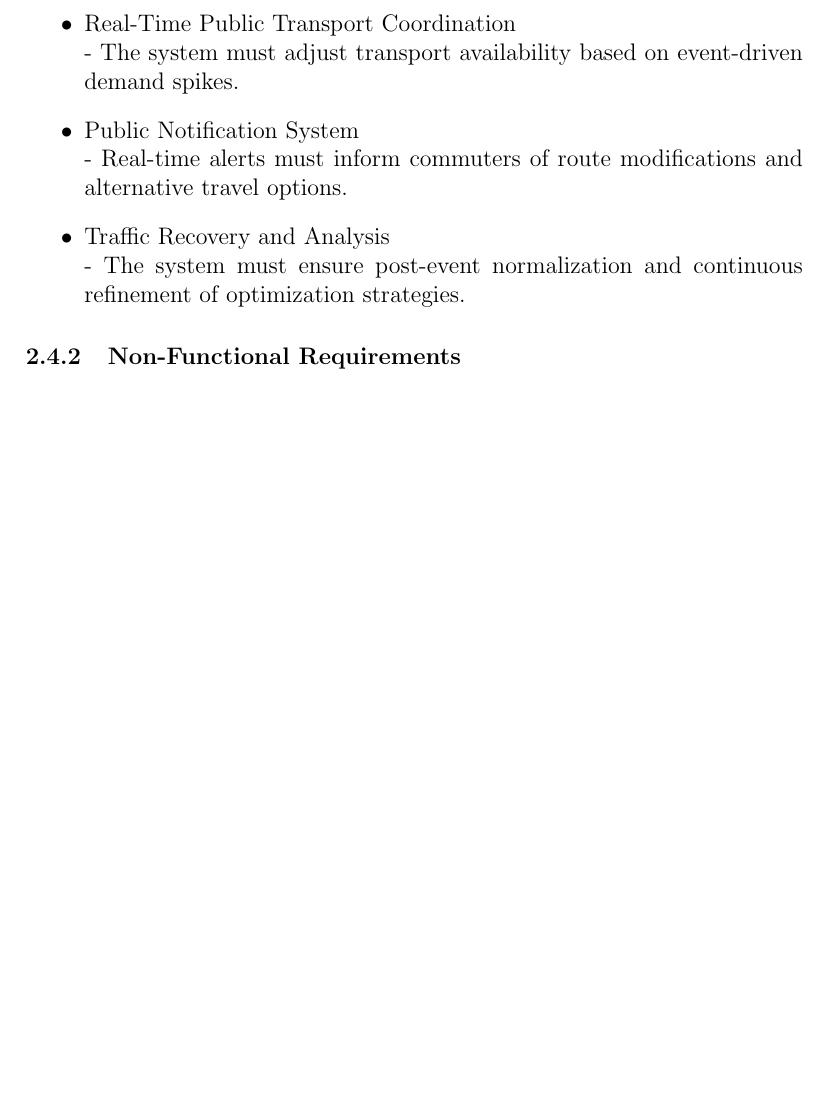
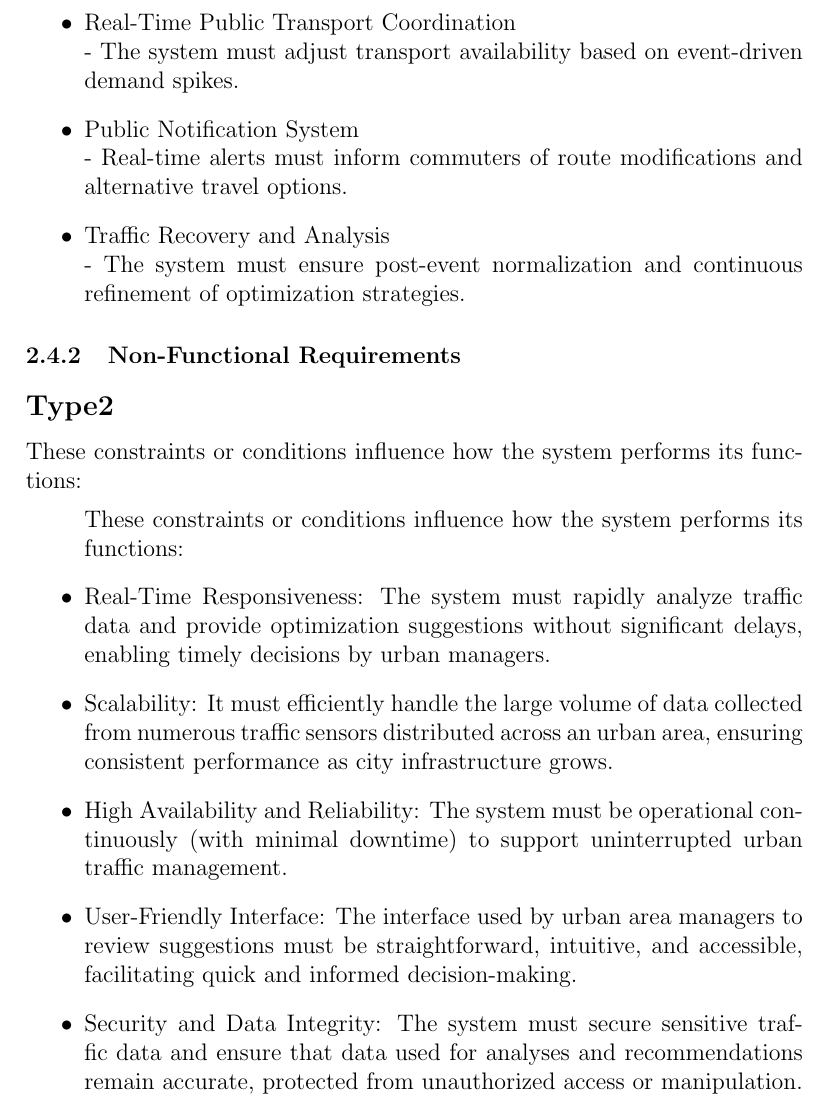
Before and after one commit to serenatolla/SE4HPC_RDproject, a LaTeX document (docs/RDproject.tex): part of page 11 of 14 before the commit and part of page 12 of 15 after it, cut so that both start at the same text, the shorter picture padded with empty space. Compiled offline with pdfLaTeX.

Commit message:
Update RDproject.tex

```diff
--- a/docs/RDproject.tex
+++ b/docs/RDproject.tex
@@ -162,6 +175,18 @@ The functional requirements are the mandatory actions that the system must carry
 \end{itemize}
 
 \subsubsection{Non-Functional Requirements}
+\subsection*{Type2}
+These constraints or conditions influence how the system performs its functions:
+\begin{itemize}
+These constraints or conditions influence how the system performs its functions:
+\item Real-Time Responsiveness: The system must rapidly analyze traffic data and provide optimization suggestions without significant delays, enabling timely decisions by urban managers.
+\item Scalability: It must efficiently handle the large volume of data collected from numerous traffic sensors distributed across an urban area, ensuring consistent performance as city infrastructure grows.
+\item High Availability and Reliability:
+The system must be operational continuously (with minimal downtime) to support uninterrupted urban traffic management.
+\item User-Friendly Interface: The interface used by urban area managers to review suggestions must be straightforward, intuitive, and accessible, facilitating quick and informed decision-making.
+\item Security and Data Integrity: The system must secure sensitive traffic data and ensure that data used for analyses and recommendations remain accurate, protected from unauthorized access or manipulation.
+\end{itemize}
+
 \subsection*{Type3}
 The non-functional requirements contain or characterize how the system performs its functions as a whole:
 \begin{itemize}
```
Also changed, not shown: docs/RDproject.tex (15 more changed lines).
